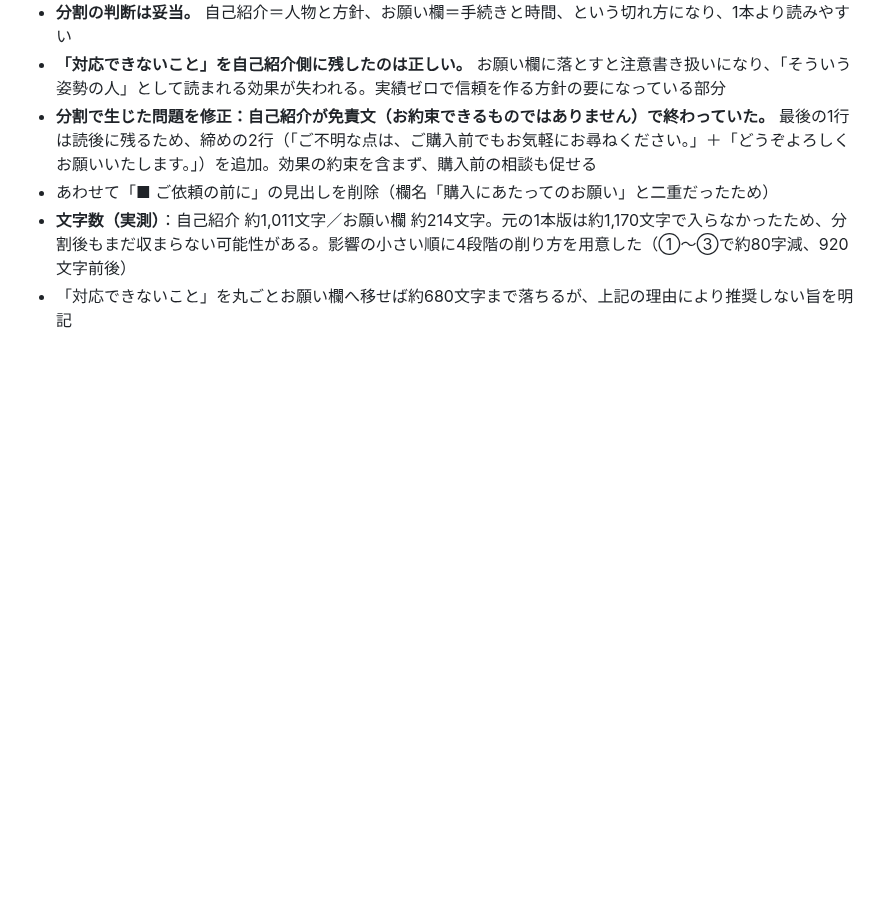
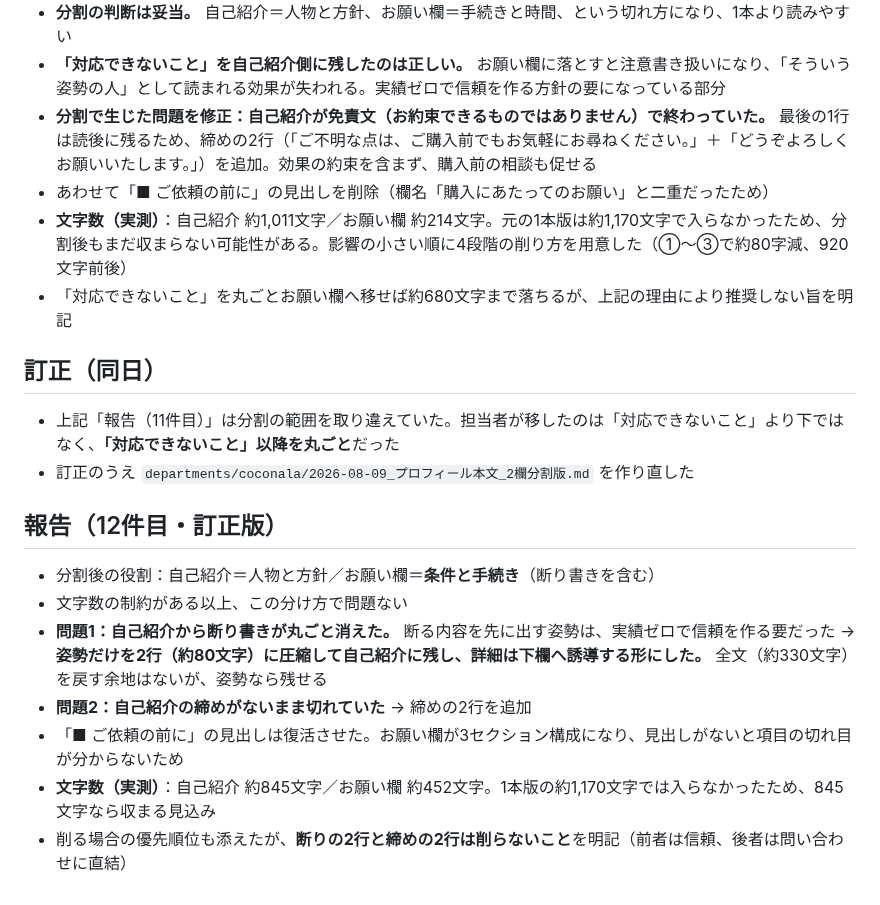
Before and after one commit to Nanjgorilla/ai-office, a Markdown page: secretary/2026-08-09.md, the part around the change. Drawn GitHub-style; blank space fills up the shorter version.

```diff
--- a/secretary/2026-08-09.md
+++ b/secretary/2026-08-09.md
@@ -181,3 +181,19 @@
 - あわせて「■ ご依頼の前に」の見出しを削除（欄名「購入にあたってのお願い」と二重だったため）
 - **文字数（実測）**：自己紹介 約1,011文字／お願い欄 約214文字。元の1本版は約1,170文字で入らなかったため、分割後もまだ収まらない可能性がある。影響の小さい順に4段階の削り方を用意した（①〜③で約80字減、920文字前後）
 - 「対応できないこと」を丸ごとお願い欄へ移せば約680文字まで落ちるが、上記の理由により推奨しない旨を明記
+
+## 訂正（同日）
+
+- 上記「報告（11件目）」は分割の範囲を取り違えていた。担当者が移したのは「対応できないこと」より下ではなく、**「対応できないこと」以降を丸ごと**だった
+- 訂正のうえ `departments/coconala/2026-08-09_プロフィール本文_2欄分割版.md` を作り直した
+
+## 報告（12件目・訂正版）
+
+- 分割後の役割：自己紹介＝人物と方針／お願い欄＝**条件と手続き**（断り書きを含む）
+- 文字数の制約がある以上、この分け方で問題ない
+- **問題1：自己紹介から断り書きが丸ごと消えた。** 断る内容を先に出す姿勢は、実績ゼロで信頼を作る要だった
+  → **姿勢だけを2行（約80文字）に圧縮して自己紹介に残し、詳細は下欄へ誘導する形にした。** 全文（約330文字）を戻す余地はないが、姿勢なら残せる
+- **問題2：自己紹介の締めがないまま切れていた** → 締めの2行を追加
+- 「■ ご依頼の前に」の見出しは復活させた。お願い欄が3セクション構成になり、見出しがないと項目の切れ目が分からないため
+- **文字数（実測）**：自己紹介 約845文字／お願い欄 約452文字。1本版の約1,170文字では入らなかったため、845文字なら収まる見込み
+- 削る場合の優先順位も添えたが、**断りの2行と締めの2行は削らないこと**を明記（前者は信頼、後者は問い合わせに直結）
```
Also changed, not shown: departments/coconala/2026-08-09_プロフィール本文_2欄分割版.md (+60 -57 lines).
